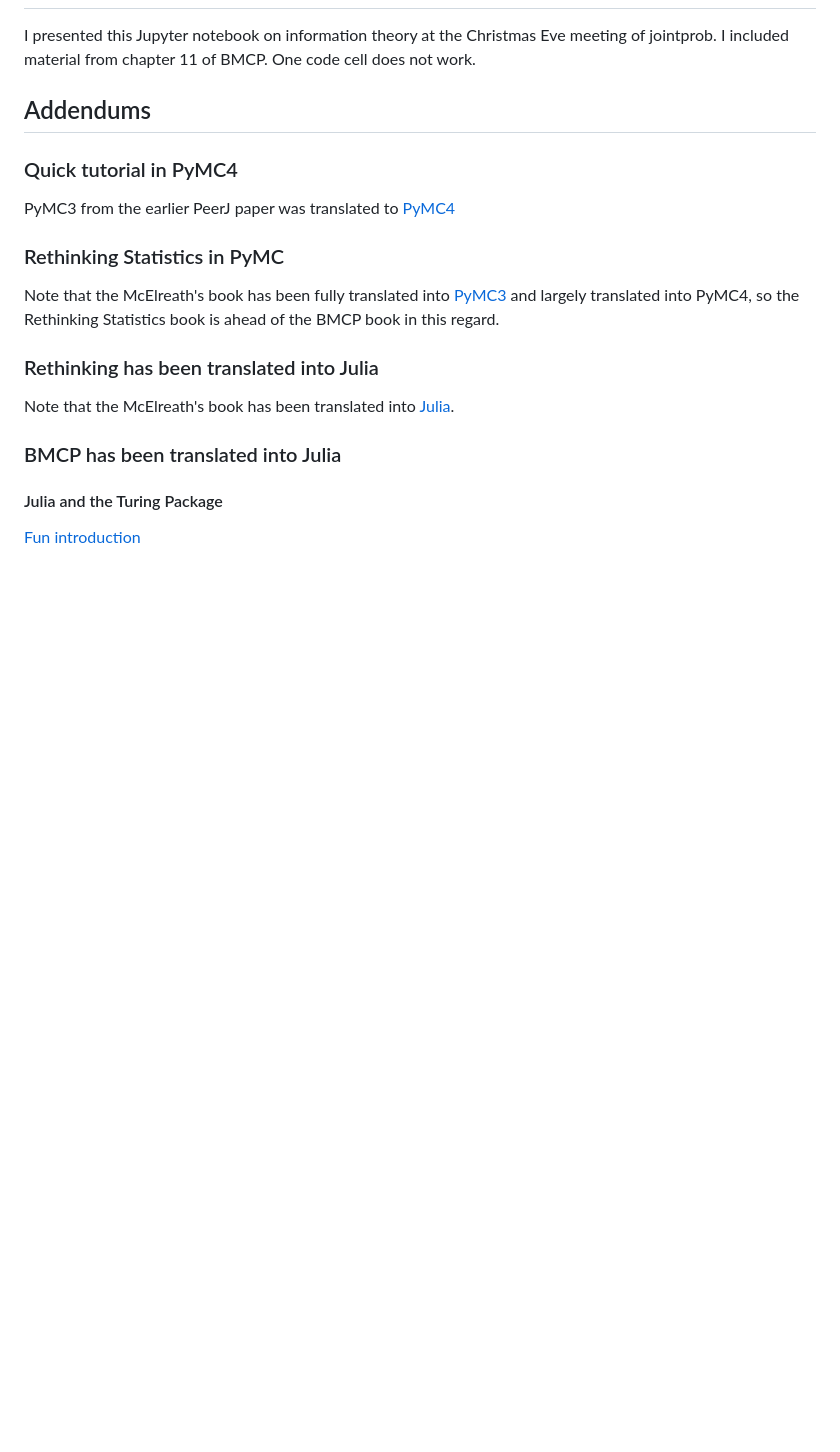
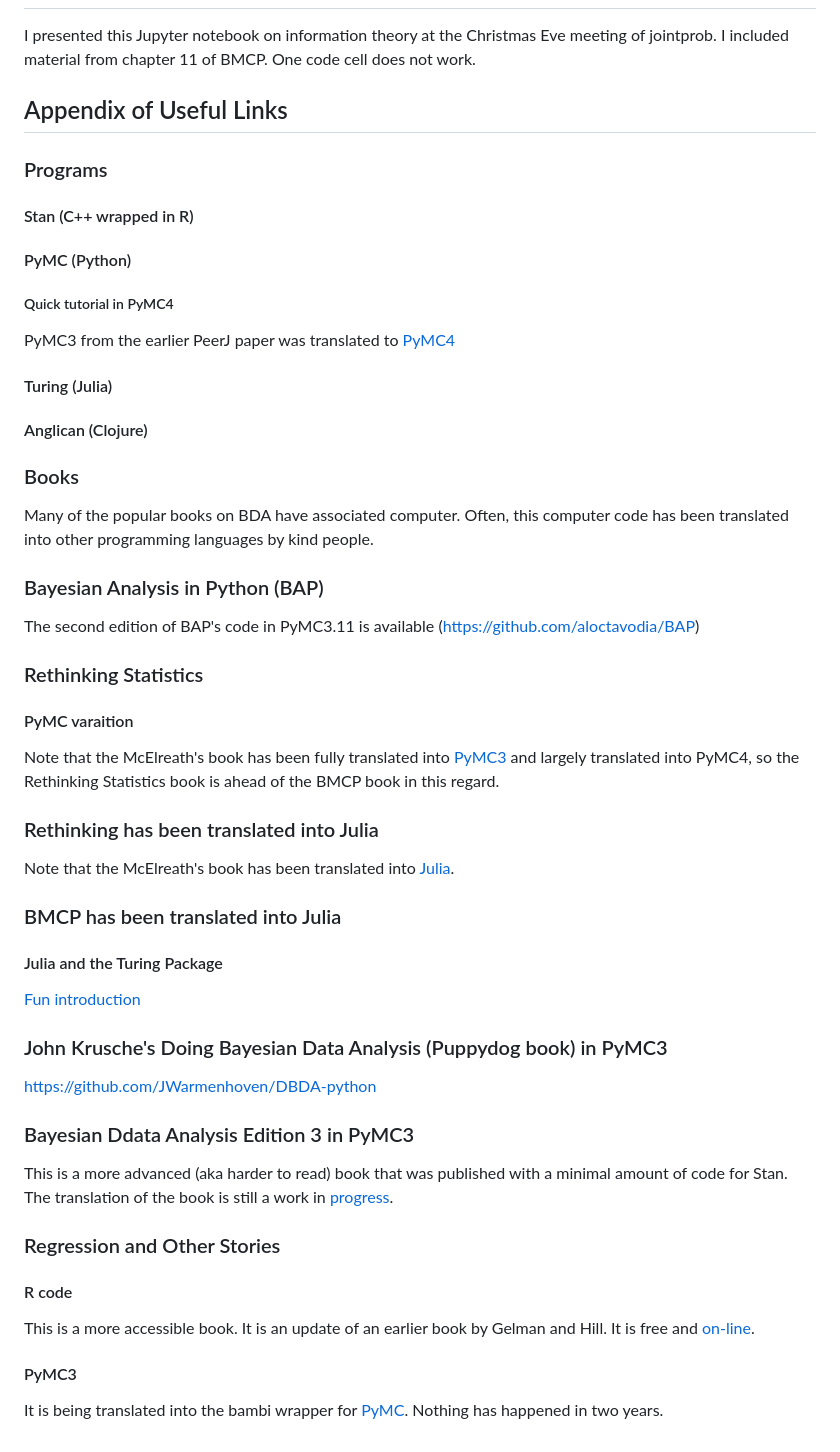
Before and after one commit to MooersLab/jointprob1D, a Markdown page: README.md, the part around the change. Drawn GitHub-style; blank space fills up the shorter version.

```diff
--- a/README.md
+++ b/README.md
@@ -106,13 +106,39 @@ I included material from chapter 11 of BMCP.
 One code cell does not work.
 
 
-## Addendums
+## Appendix of Useful Links
 
-### Quick tutorial in PyMC4
+
+### Programs
+
+#### Stan (C++ wrapped in R)
+
+
+#### PyMC (Python)
+
+#####  Quick tutorial in PyMC4
 
 PyMC3 from the earlier PeerJ paper was translated to [PyMC4](https://www.pymc.io/projects/docs/en/stable/learn/core_notebooks/pymc_overview.html#pymc-overview)
 
-### Rethinking Statistics in PyMC
+#### Turing (Julia)
+
+
+
+#### Anglican (Clojure)
+
+### Books
+
+Many of the popular books on BDA have associated computer.
+Often, this computer code has been translated into other programming languages by kind people.
+
+### Bayesian Analysis in Python (BAP)
+
+The second edition of BAP's code in PyMC3.11 is available (https://github.com/aloctavodia/BAP)
+
+
+### Rethinking Statistics
+
+#### PyMC varaition
 Note that the McElreath's book has been fully translated into [PyMC3](https://github.com/pymc-devs/pymc-resources/tree/main/Rethinking_2) and largely translated into PyMC4, so the Rethinking Statistics book is ahead of the BMCP book in this regard.
 
 ### Rethinking has been translated into Julia
@@ -124,3 +150,24 @@ Note that the McElreath's book has been translated into [Julia](https://github.c
 #### Julia and the Turing Package
 
 [Fun introduction](https://storopoli.github.io/Bayesian-Julia/)
+
+### John Krusche's Doing Bayesian Data Analysis (Puppydog book) in PyMC3
+
+https://github.com/JWarmenhoven/DBDA-python
+
+
+### Bayesian Ddata Analysis Edition 3 in PyMC3
+
+This is a more advanced (aka harder to read) book that was published with a minimal amount of code for Stan.
+The translation of the book is still a work in [progress](https://github.com/pymc-devs/pymc-resources/tree/main/BDA3).
+
+
+### Regression and Other Stories
+
+
+#### R code
+This is a more accessible book. It is an update of an earlier book by Gelman and Hill. It is free and [on-line](https://statmodeling.stat.columbia.edu/2022/01/27/regression-and-other-stories-free-pdf/).
+
+#### PyMC3
+
+ It is being translated into the bambi wrapper for [PyMC](https://github.com/bambinos/educational-resources). Nothing has happened in two years.
```
